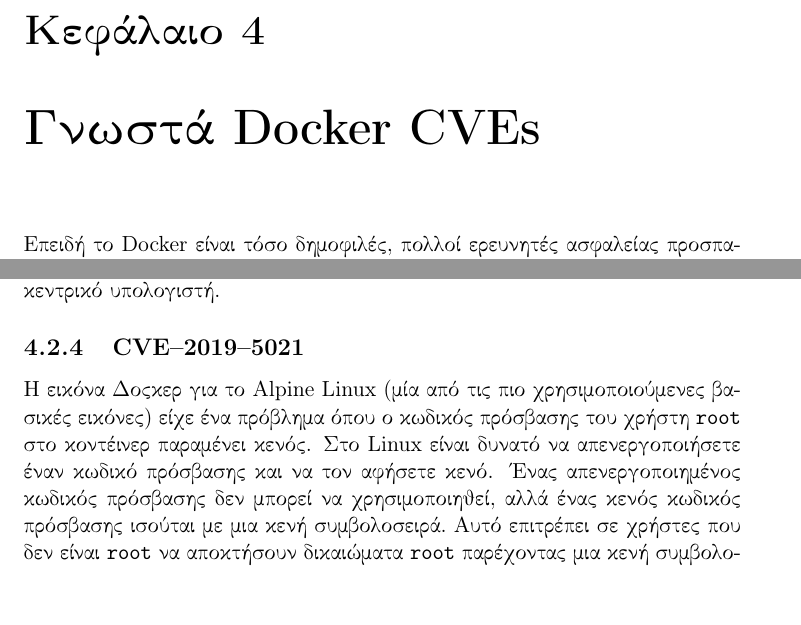
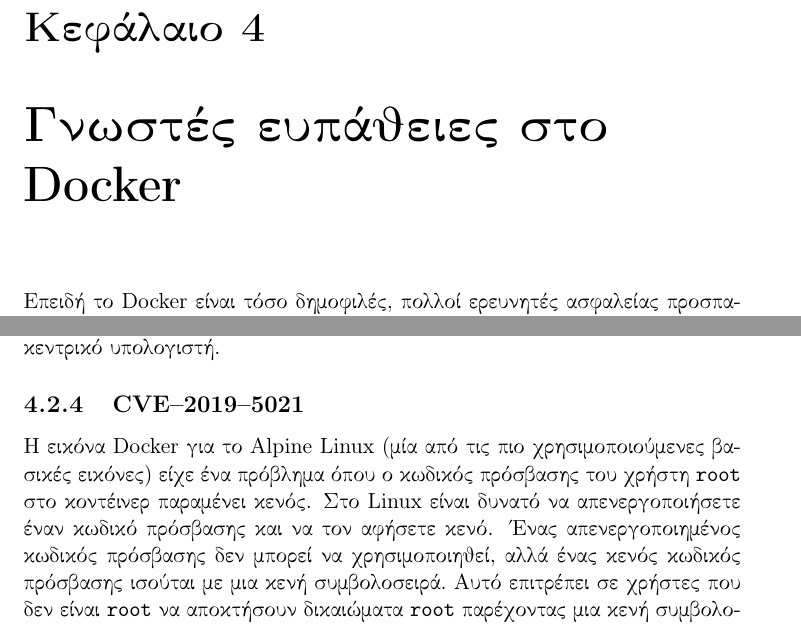
Before and after one commit to milouk/masters-thesis, a LaTeX document (Main.tex, which reads Chapter5.tex): two parts of pages 31 and 47 of 56, joined at a grey line, cut so that both start at the same text, the shorter picture padded with empty space. Compiled offline with pdfLaTeX.

Commit message:
Minor Fixes

```diff
--- a/Chapter5.tex
+++ b/Chapter5.tex
@@ -1,4 +1,4 @@
-\chapter{Γνωστά \textlatin{Docker CVEs}}
+\chapter{Γνωστές ευπάθειες στο \textlatin{Docker}}
 \label{knownDockerCves}
 
 Επειδή το \textlatin{Docker} είναι τόσο δημοφιλές, πολλοί ερευνητές ασφαλείας
@@ -910,7 +910,7 @@
 
 \subsection{\textlatin{CVE–2019–5021}}
 
-Η εικόνα Docker για το \textlatin{Alpine Linux} (μία από τις πιο
+Η εικόνα \textlatin{Docker} για το \textlatin{Alpine Linux} (μία από τις πιο
 χρησιμοποιούμενες βασικές εικόνες) είχε
 ένα πρόβλημα όπου ο κωδικός πρόσβασης του χρήστη \texttt{\textlatin{root}} στο
 κοντέινερ παραμένει κενός.
```
